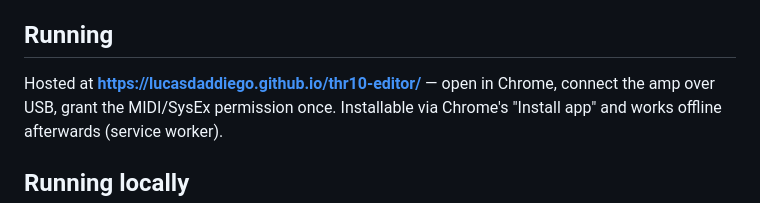
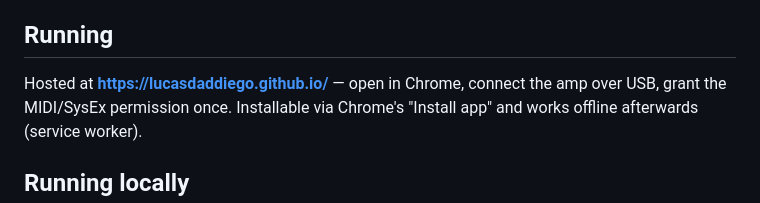
Before and after one commit to lucasdaddiego/thr10-editor, a Markdown page: README.md, the part around the change. Drawn GitHub-style.

Commit message:
Serve from the domain root (repo renamed to lucasdaddiego.github.io)
Co-Authored-By: Claude Fable 5 <noreply@anthropic.com>

```diff
--- a/README.md
+++ b/README.md
@@ -14,7 +14,7 @@ Intel-only and dies with Rosetta 2's removal in macOS 28.
 
 ## Running
 
-Hosted at **https://lucasdaddiego.github.io/thr10-editor/** — open in Chrome,
+Hosted at **https://lucasdaddiego.github.io/** — open in Chrome,
 connect the amp over USB, grant the MIDI/SysEx permission once. Installable
 via Chrome's "Install app" and works offline afterwards (service worker).
 
```
